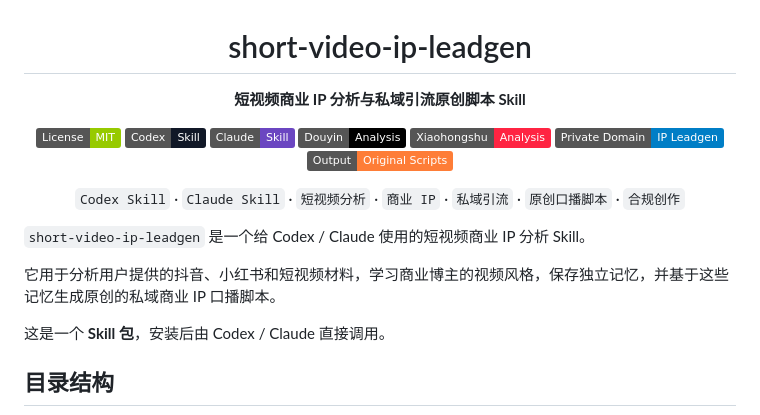
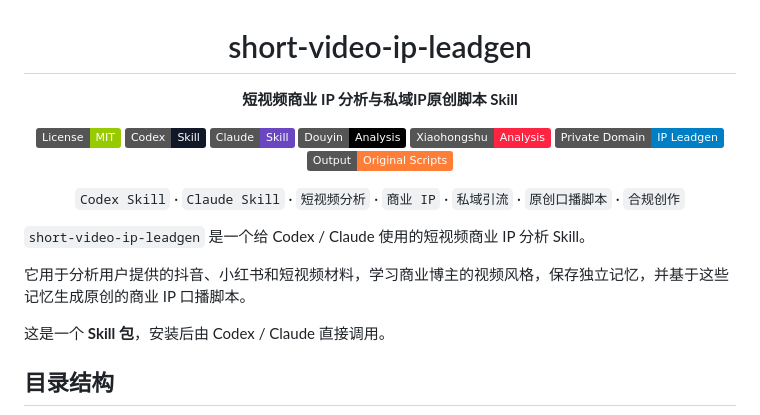
Before and after one commit to RelayX-Zhou/short-video-ip-leadgen-, a Markdown page: README.md, the part around the change. GitHub-like rendering; badges without logos.

```diff
--- a/README.md
+++ b/README.md
@@ -1,7 +1,7 @@
 <h1 align="center">short-video-ip-leadgen</h1>
 
 <p align="center">
-  <strong>短视频商业 IP 分析与私域引流原创脚本 Skill</strong>
+  <strong>短视频商业 IP 分析与私域IP原创脚本 Skill</strong>
 </p>
 
 <p align="center">
@@ -32,7 +32,7 @@
 
 `short-video-ip-leadgen` 是一个给 Codex / Claude 使用的短视频商业 IP 分析 Skill。
 
-它用于分析用户提供的抖音、小红书和短视频材料，学习商业博主的视频风格，保存独立记忆，并基于这些记忆生成原创的私域商业 IP 口播脚本。
+它用于分析用户提供的抖音、小红书和短视频材料，学习商业博主的视频风格，保存独立记忆，并基于这些记忆生成原创的商业 IP 口播脚本。
 
 这是一个 **Skill 包**，安装后由 Codex / Claude 直接调用。
 
```
